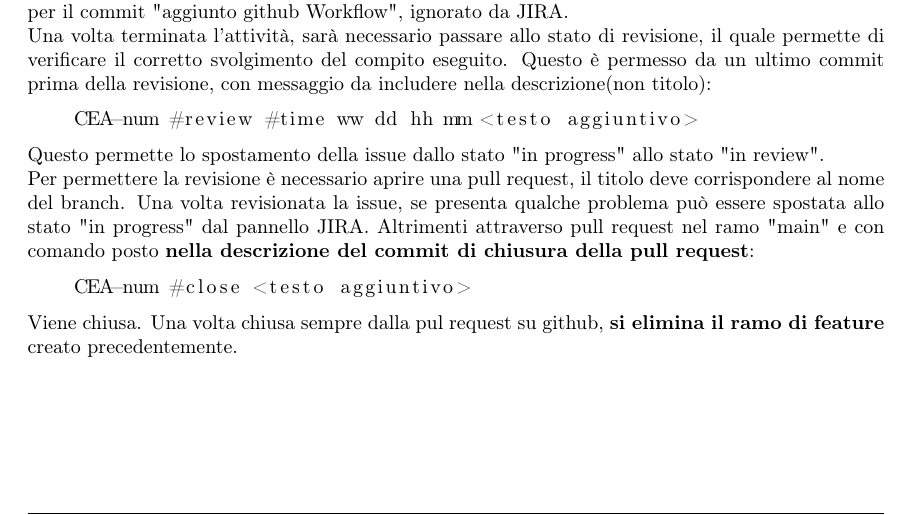
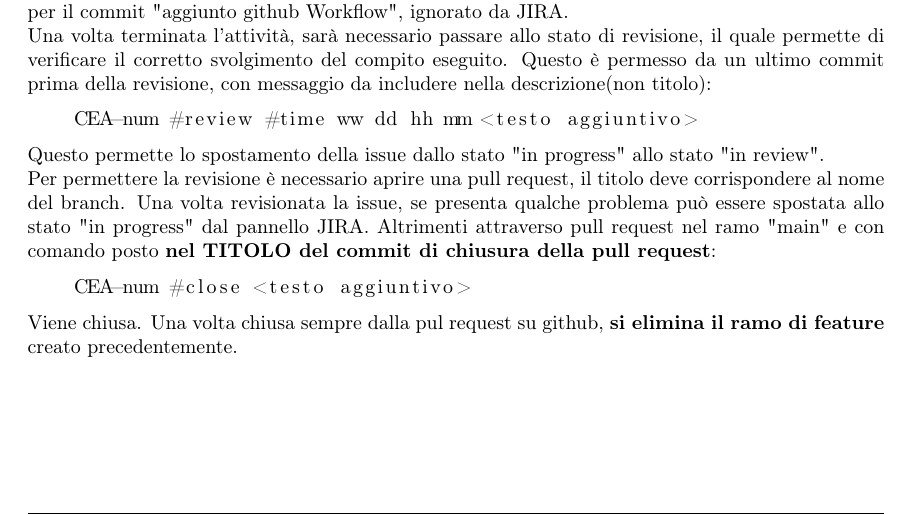
Before and after one commit to catchEmAll-SWE/PoC, a LaTeX document (Norme di progetto/src/norme_di_progetto.tex, which reads Norme di progetto/src/sections/Processi primari.tex): part of page 6 of 12, cut so that both start at the same text. Compiled offline with pdfLaTeX.

Commit message:
fixed text on git workflow

```diff
--- a/Norme di progetto/src/sections/Processi primari.tex
+++ b/Norme di progetto/src/sections/Processi primari.tex
@@ -54,7 +54,7 @@ In data 28 ottobre 2022 viene inviata al committente la \textit{lettera di prese
     \end{lstlisting}
     Questo permette lo spostamento della issue dallo stato "in progress" allo stato "in review".\\
     Per permettere la revisione è necessario aprire una pull request, il titolo deve corrispondere al nome del branch.
-    Una volta revisionata la issue, se presenta qualche problema può essere spostata allo stato "in progress" dal pannello JIRA. Altrimenti attraverso pull request nel ramo "main" e con comando posto \textbf{nella descrizione del commit di chiusura della pull request}:
+    Una volta revisionata la issue, se presenta qualche problema può essere spostata allo stato "in progress" dal pannello JIRA. Altrimenti attraverso pull request nel ramo "main" e con comando posto \textbf{nel TITOLO del commit di chiusura della pull request}:
     \begin{lstlisting}
     CEA-num #close <testo aggiuntivo>
     \end{lstlisting}
```
Also changed, not shown: Norme di progetto/norme_di_progetto.pdf.
